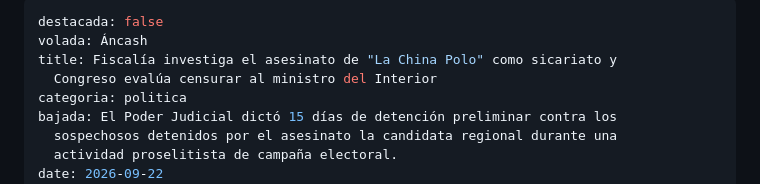
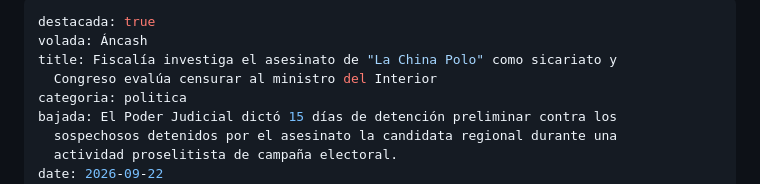
Before and after one commit to 07lonnie/LA-GACELA, a Markdown page: contenido/noticias/2026-09-22-fiscalía-investiga-el-asesinato-de-la-china-polo-como-sicariato-y-congreso-evalúa-censurar-al-ministro-del-interior.md, the part around the change. Rendered like a GitHub page.

Commit message:
Update Noticias “2026-09-22-fiscalía-investiga-el-asesinato-de-la-china-polo-como-sicariato-y-congreso-evalúa-censurar-al-ministro-del-interior”

```diff
--- a/contenido/noticias/2026-09-22-fiscalía-investiga-el-asesinato-de-la-china-polo-como-sicariato-y-congreso-evalúa-censurar-al-ministro-del-interior.md
+++ b/contenido/noticias/2026-09-22-fiscalía-investiga-el-asesinato-de-la-china-polo-como-sicariato-y-congreso-evalúa-censurar-al-ministro-del-interior.md
@@ -1,5 +1,5 @@
 ---
-destacada: false
+destacada: true
 volada: Áncash
 title: Fiscalía investiga el asesinato de "La China Polo" como sicariato y
   Congreso evalúa censurar al ministro del Interior
```
